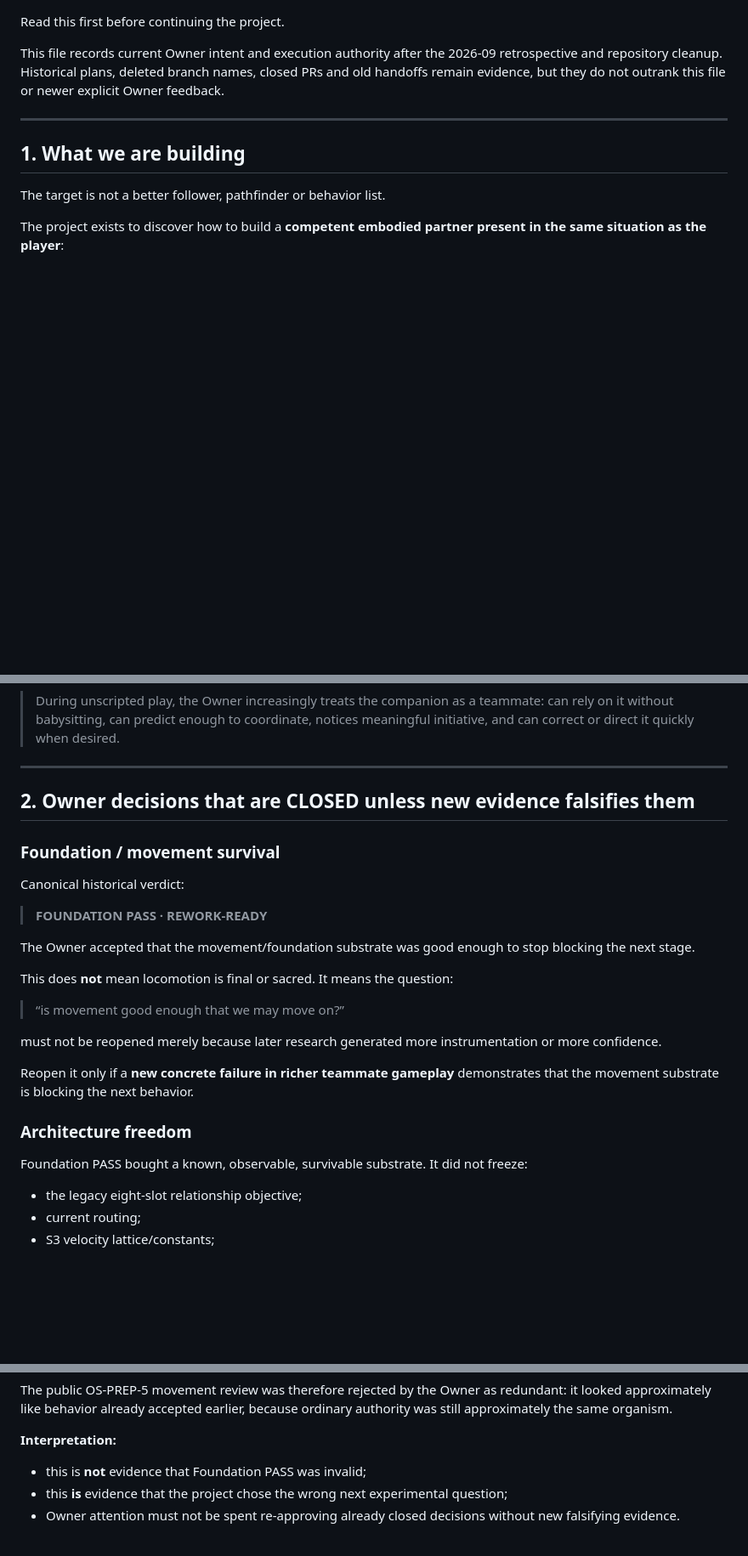
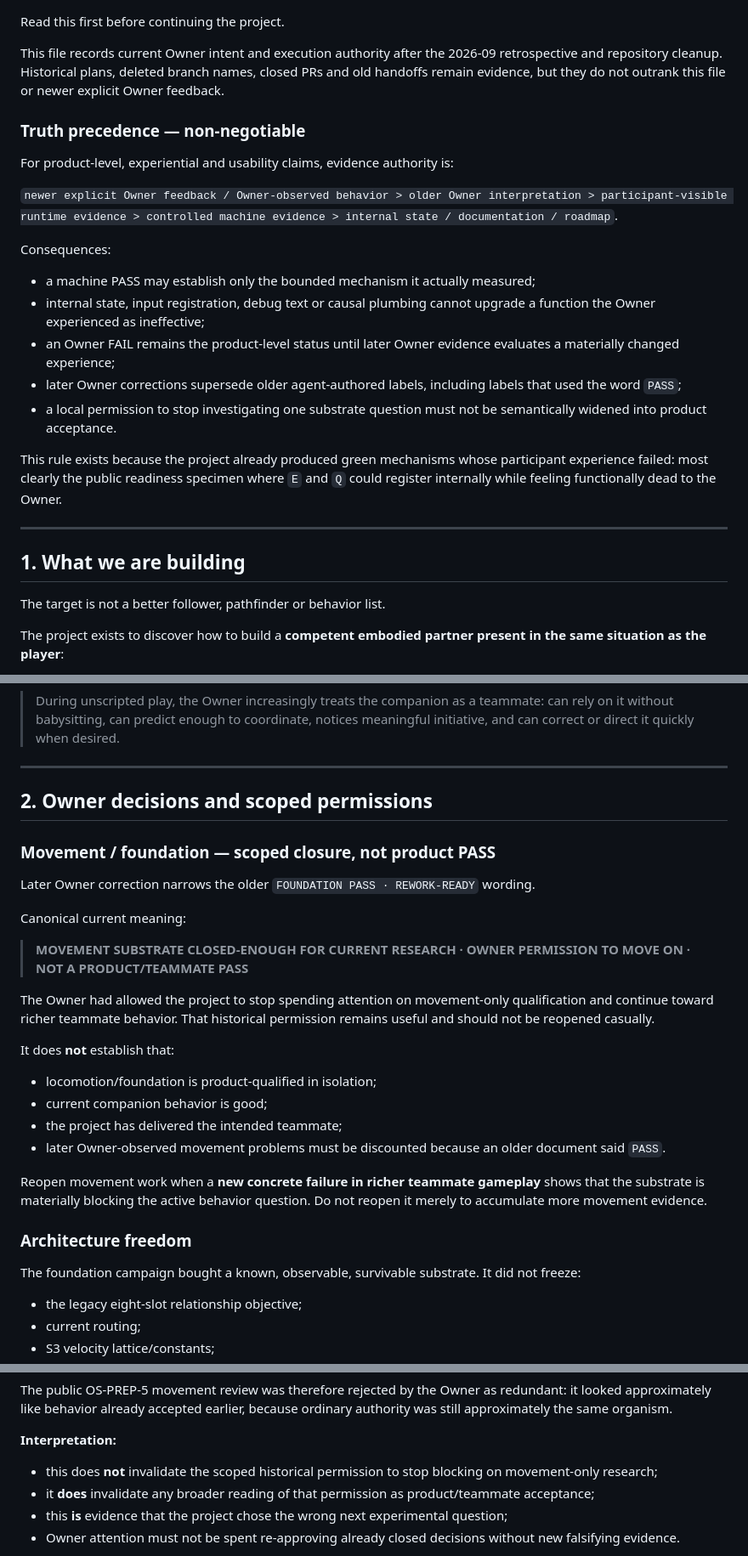
Before and after one commit to Jozzpoly/Companion-Brain-Lab, a Markdown page: docs/CURRENT.md, 3 parts joined by grey strips. Shown at 85% size. Drawn GitHub-style; blank space fills up the shorter version.

Commit message:
docs: make Owner evidence precedence canonical

```diff
--- a/docs/CURRENT.md
+++ b/docs/CURRENT.md
@@ -6,6 +6,22 @@ Date: **2026-09-20**
 Read this first before continuing the project.
 
 This file records current Owner intent and execution authority after the 2026-09 retrospective and repository cleanup. Historical plans, deleted branch names, closed PRs and old handoffs remain evidence, but they do not outrank this file or newer explicit Owner feedback.
+
+### Truth precedence — non-negotiable
+
+For product-level, experiential and usability claims, evidence authority is:
+
+`newer explicit Owner feedback / Owner-observed behavior > older Owner interpretation > participant-visible runtime evidence > controlled machine evidence > internal state / documentation / roadmap`.
+
+Consequences:
+
+- a machine PASS may establish only the bounded mechanism it actually measured;
+- internal state, input registration, debug text or causal plumbing cannot upgrade a function the Owner experienced as ineffective;
+- an Owner FAIL remains the product-level status until later Owner evidence evaluates a materially changed experience;
+- later Owner corrections supersede older agent-authored labels, including labels that used the word `PASS`;
+- a local permission to stop investigating one substrate question must not be semantically widened into product acceptance.
+
+This rule exists because the project already produced green mechanisms whose participant experience failed: most clearly the public readiness specimen where `E` and `Q` could register internally while feeling functionally dead to the Owner.
 
 ---
 
@@ -30,27 +46,30 @@ Experiential north star:
 
 ---
 
-## 2. Owner decisions that are CLOSED unless new evidence falsifies them
+## 2. Owner decisions and scoped permissions
 
-### Foundation / movement survival
+### Movement / foundation — scoped closure, not product PASS
 
-Canonical historical verdict:
+Later Owner correction narrows the older `FOUNDATION PASS · REWORK-READY` wording.
 
-> **FOUNDATION PASS · REWORK-READY**
+Canonical current meaning:
 
-The Owner accepted that the movement/foundation substrate was good enough to stop blocking the next stage.
+> **MOVEMENT SUBSTRATE CLOSED-ENOUGH FOR CURRENT RESEARCH · OWNER PERMISSION TO MOVE ON · NOT A PRODUCT/TEAMMATE PASS**
 
-This does **not** mean locomotion is final or sacred. It means the question:
+The Owner had allowed the project to stop spending attention on movement-only qualification and continue toward richer teammate behavior. That historical permission remains useful and should not be reopened casually.
 
-> “is movement good enough that we may move on?”
+It does **not** establish that:
 
-must not be reopened merely because later research generated more instrumentation or more confidence.
+- locomotion/foundation is product-qualified in isolation;
+- current companion behavior is good;
+- the project has delivered the intended teammate;
+- later Owner-observed movement problems must be discounted because an older document said `PASS`.
 
-Reopen it only if a **new concrete failure in richer teammate gameplay** demonstrates that the movement substrate is blocking the next behavior.
+Reopen movement work when a **new concrete failure in richer teammate gameplay** shows that the substrate is materially blocking the active behavior question. Do not reopen it merely to accumulate more movement evidence.
 
 ### Architecture freedom
 
-Foundation PASS bought a known, observable, survivable substrate. It did not freeze:
+The foundation campaign bought a known, observable, survivable substrate. It did not freeze:
 
 - the legacy eight-slot relationship objective;
 - current routing;
@@ -84,7 +103,8 @@ The public OS-PREP-5 movement review was therefore rejected by the Owner as redu
 
 **Interpretation:**
 
-- this is **not** evidence that Foundation PASS was invalid;
+- this does **not** invalidate the scoped historical permission to stop blocking on movement-only research;
+- it **does** invalidate any broader reading of that permission as product/teammate acceptance;
 - this **is** evidence that the project chose the wrong next experimental question;
 - Owner attention must not be spent re-approving already closed decisions without new falsifying evidence.
 
```
Also changed, not shown: other parts of docs/CURRENT.md (+2 -2 lines).
